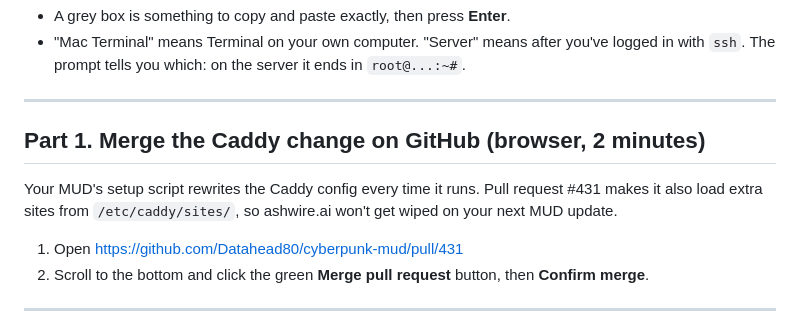
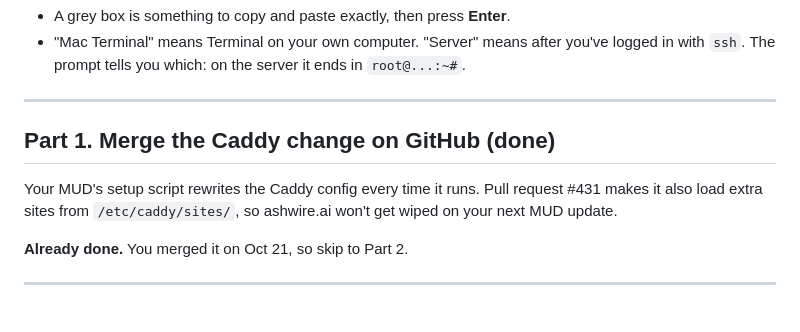
Before and after one commit to Datahead80/ashwire-site, a Markdown page: DEPLOY.md, the part around the change. Rendered like a GitHub page.

Commit message:
Mark the Caddy PR step as done in the deploy guide
Co-Authored-By: Claude Opus 5.5 (1M context) <noreply@anthropic.com>
Claude-Session: https://claude.ai/code/session_018U1ApNXFXofrb7E7Z77rbk

```diff
--- a/DEPLOY.md
+++ b/DEPLOY.md
@@ -8,12 +8,11 @@ Throughout this guide:
 
 ---
 
-## Part 1. Merge the Caddy change on GitHub (browser, 2 minutes)
+## Part 1. Merge the Caddy change on GitHub (done)
 
 Your MUD's setup script rewrites the Caddy config every time it runs. Pull request #431 makes it also load extra sites from `/etc/caddy/sites/`, so ashwire.ai won't get wiped on your next MUD update.
 
-1. Open https://github.com/Datahead80/cyberpunk-mud/pull/431
-2. Scroll to the bottom and click the green **Merge pull request** button, then **Confirm merge**.
+**Already done.** You merged it on Oct 21, so skip to Part 2.
 
 ---
 
```
